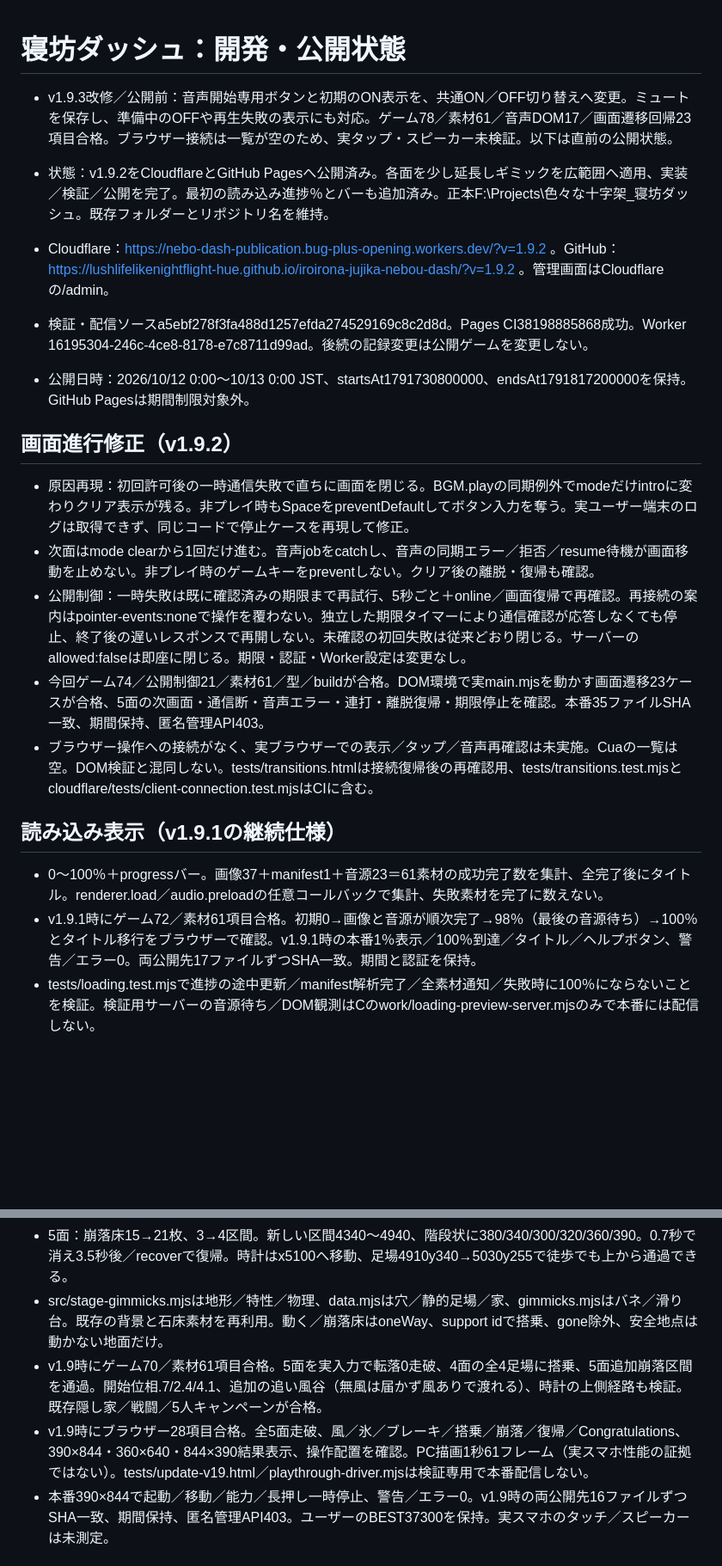
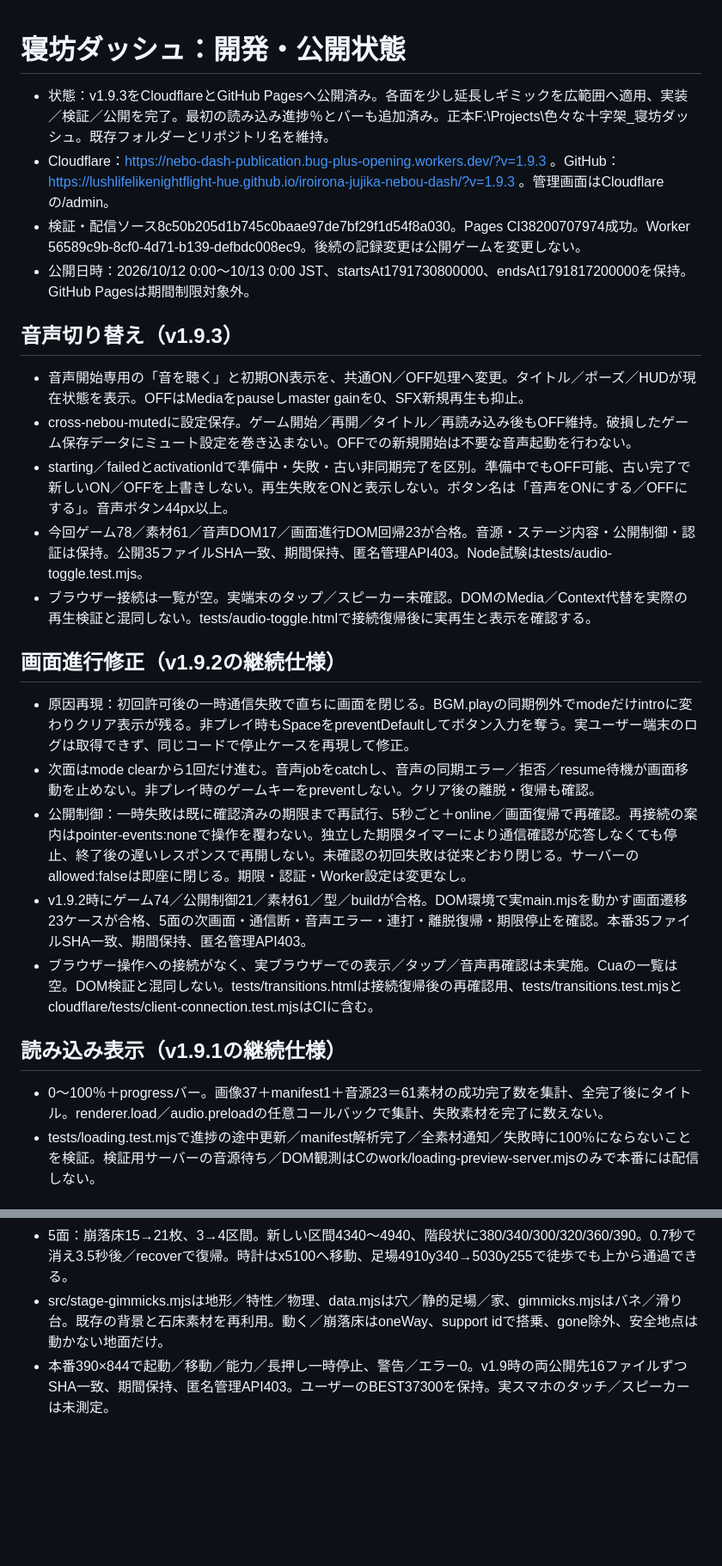
Before and after one commit to lushlifelikenightflight-hue/iroirona-jujika-nebou-dash, a Markdown page: HANDOFF.md, 2 parts joined by grey strips. Shown at 86% size. Rendered like a GitHub page; blank space fills up the shorter version.

Commit message:
Record v1.9.3 audio toggle release

```diff
--- a/HANDOFF.md
+++ b/HANDOFF.md
@@ -1,24 +1,29 @@
 # 寝坊ダッシュ：開発・公開状態
-
-- v1.9.3改修／公開前：音声開始専用ボタンと初期のON表示を、共通ON／OFF切り替えへ変更。ミュートを保存し、準備中のOFFや再生失敗の表示にも対応。ゲーム78／素材61／音声DOM17／画面遷移回帰23項目合格。ブラウザー接続は一覧が空のため、実タップ・スピーカー未検証。以下は直前の公開状態。
 
 
 
-- 状態：v1.9.2をCloudflareとGitHub Pagesへ公開済み。各面を少し延長しギミックを広範囲へ適用、実装／検証／公開を完了。最初の読み込み進捗％とバーも追加済み。正本F:\Projects\色々な十字架_寝坊ダッシュ。既存フォルダーとリポジトリ名を維持。
-- Cloudflare：https://nebo-dash-publication.bug-plus-opening.workers.dev/?v=1.9.2 。GitHub：https://lushlifelikenightflight-hue.github.io/iroirona-jujika-nebou-dash/?v=1.9.2 。管理画面はCloudflareの/admin。
-- 検証・配信ソースa5ebf278f3fa488d1257efda274529169c8c2d8d。Pages CI38198885868成功。Worker 16195304-246c-4ce8-8178-e7c8711d99ad。後続の記録変更は公開ゲームを変更しない。
+
+- 状態：v1.9.3をCloudflareとGitHub Pagesへ公開済み。各面を少し延長しギミックを広範囲へ適用、実装／検証／公開を完了。最初の読み込み進捗％とバーも追加済み。正本F:\Projects\色々な十字架_寝坊ダッシュ。既存フォルダーとリポジトリ名を維持。
+- Cloudflare：https://nebo-dash-publication.bug-plus-opening.workers.dev/?v=1.9.3 。GitHub：https://lushlifelikenightflight-hue.github.io/iroirona-jujika-nebou-dash/?v=1.9.3 。管理画面はCloudflareの/admin。
+- 検証・配信ソース8c50b205d1b745c0baae97de7bf29f1d54f8a030。Pages CI38200707974成功。Worker 56589c9b-8cf0-4d71-b139-defbdc008ec9。後続の記録変更は公開ゲームを変更しない。
 - 公開日時：2026/10/12 0:00〜10/13 0:00 JST、startsAt1791730800000、endsAt1791817200000を保持。GitHub Pagesは期間制限対象外。
 
-## 画面進行修正（v1.9.2）
+## 音声切り替え（v1.9.3）
+- 音声開始専用の「音を聴く」と初期ON表示を、共通ON／OFF処理へ変更。タイトル／ポーズ／HUDが現在状態を表示。OFFはMediaをpauseしmaster gainを0、SFX新規再生も抑止。
+- cross-nebou-mutedに設定保存。ゲーム開始／再開／タイトル／再読み込み後もOFF維持。破損したゲーム保存データにミュート設定を巻き込まない。OFFでの新規開始は不要な音声起動を行わない。
+- starting／failedとactivationIdで準備中・失敗・古い非同期完了を区別。準備中でもOFF可能、古い完了で新しいON／OFFを上書きしない。再生失敗をONと表示しない。ボタン名は「音声をONにする／OFFにする」。音声ボタン44px以上。
+- 今回ゲーム78／素材61／音声DOM17／画面進行DOM回帰23が合格。音源・ステージ内容・公開制御・認証は保持。公開35ファイルSHA一致、期間保持、匿名管理API403。Node試験はtests/audio-toggle.test.mjs。
+- ブラウザー接続は一覧が空。実端末のタップ／スピーカー未確認。DOMのMedia／Context代替を実際の再生検証と混同しない。tests/audio-toggle.htmlで接続復帰後に実再生と表示を確認する。
+
+## 画面進行修正（v1.9.2の継続仕様）
 - 原因再現：初回許可後の一時通信失敗で直ちに画面を閉じる。BGM.playの同期例外でmodeだけintroに変わりクリア表示が残る。非プレイ時もSpaceをpreventDefaultしてボタン入力を奪う。実ユーザー端末のログは取得できず、同じコードで停止ケースを再現して修正。
 - 次面はmode clearから1回だけ進む。音声jobをcatchし、音声の同期エラー／拒否／resume待機が画面移動を止めない。非プレイ時のゲームキーをpreventしない。クリア後の離脱・復帰も確認。
 - 公開制御：一時失敗は既に確認済みの期限まで再試行、5秒ごと＋online／画面復帰で再確認。再接続の案内はpointer-events:noneで操作を覆わない。独立した期限タイマーにより通信確認が応答しなくても停止、終了後の遅いレスポンスで再開しない。未確認の初回失敗は従来どおり閉じる。サーバーのallowed:falseは即座に閉じる。期限・認証・Worker設定は変更なし。
-- 今回ゲーム74／公開制御21／素材61／型／buildが合格。DOM環境で実main.mjsを動かす画面遷移23ケースが合格、5面の次画面・通信断・音声エラー・連打・離脱復帰・期限停止を確認。本番35ファイルSHA一致、期間保持、匿名管理API403。
+- v1.9.2時にゲーム74／公開制御21／素材61／型／buildが合格。DOM環境で実main.mjsを動かす画面遷移23ケースが合格、5面の次画面・通信断・音声エラー・連打・離脱復帰・期限停止を確認。本番35ファイルSHA一致、期間保持、匿名管理API403。
 - ブラウザー操作への接続がなく、実ブラウザーでの表示／タップ／音声再確認は未実施。Cuaの一覧は空。DOM検証と混同しない。tests/transitions.htmlは接続復帰後の再確認用、tests/transitions.test.mjsとcloudflare/tests/client-connection.test.mjsはCIに含む。
 
 ## 読み込み表示（v1.9.1の継続仕様）
 - 0〜100％＋progressバー。画像37＋manifest1＋音源23＝61素材の成功完了数を集計、全完了後にタイトル。renderer.load／audio.preloadの任意コールバックで集計、失敗素材を完了に数えない。
-- v1.9.1時にゲーム72／素材61項目合格。初期0→画像と音源が順次完了→98％（最後の音源待ち）→100％とタイトル移行をブラウザーで確認。v1.9.1時の本番1％表示／100％到達／タイトル／ヘルプボタン、警告／エラー0。両公開先17ファイルずつSHA一致。期間と認証を保持。
 - tests/loading.test.mjsで進捗の途中更新／manifest解析完了／全素材通知／失敗時に100％にならないことを検証。検証用サーバーの音源待ち／DOM観測はCのwork/loading-preview-server.mjsのみで本番には配信しない。
 
 ## 地形と検証（v1.9の継続仕様）
@@ -29,8 +34,6 @@
 - 4面：既存ferry-west横360周期6停止.65、rider-lift上195周期4.6停止.55／搭乗起動、ferry-east横250周期5停止.8を維持。ferry-lastをx4480y365幅150横270周期4.8停止.6で追加、最後の谷4500〜4900を渡る。上下左右運搬、ジャンプ離脱、頭上／側面が詰まると運搬停止。
 - 5面：崩落床15→21枚、3→4区間。新しい区間4340〜4940、階段状に380/340/300/320/360/390。0.7秒で消え3.5秒後／recoverで復帰。時計はx5100へ移動、足場4910y340→5030y255で徒歩でも上から通過できる。
 - src/stage-gimmicks.mjsは地形／特性／物理、data.mjsは穴／静的足場／家、gimmicks.mjsはバネ／滑り台。既存の背景と石床素材を再利用。動く／崩落床はoneWay、support idで搭乗、gone除外、安全地点は動かない地面だけ。
-- v1.9時にゲーム70／素材61項目合格。5面を実入力で転落0走破、4面の全4足場に搭乗、5面追加崩落区間を通過。開始位相.7/2.4/4.1、追加の追い風谷（無風は届かず風ありで渡れる）、時計の上側経路も検証。既存隠し家／戦闘／5人キャンペーンが合格。
-- v1.9時にブラウザー28項目合格。全5面走破、風／氷／ブレーキ／搭乗／崩落／復帰／Congratulations、390×844・360×640・844×390結果表示、操作配置を確認。PC描画1秒61フレーム（実スマホ性能の証拠ではない）。tests/update-v19.html／playthrough-driver.mjsは検証専用で本番配信しない。
 - 本番390×844で起動／移動／能力／長押し一時停止、警告／エラー0。v1.9時の両公開先16ファイルずつSHA一致、期間保持、匿名管理API403。ユーザーのBEST37300を保持。実スマホのタッチ／スピーカーは未測定。
 
 ## 継続仕様・認証
```
Also changed, not shown: other parts of HANDOFF.md (+5 -5 lines).
